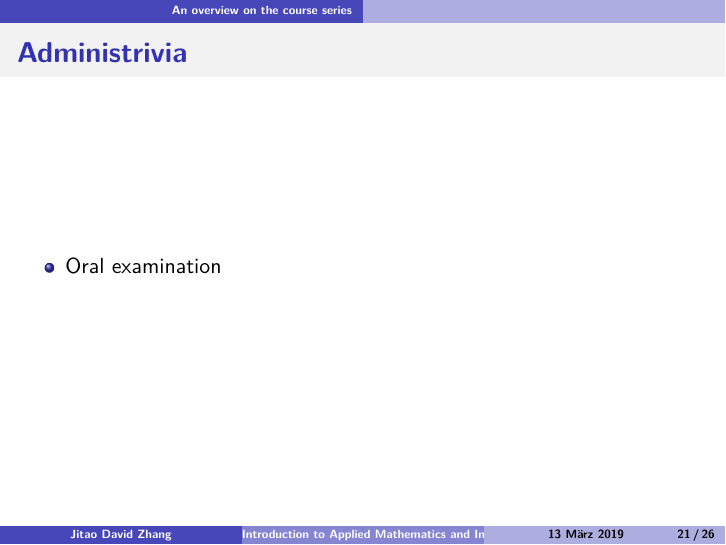
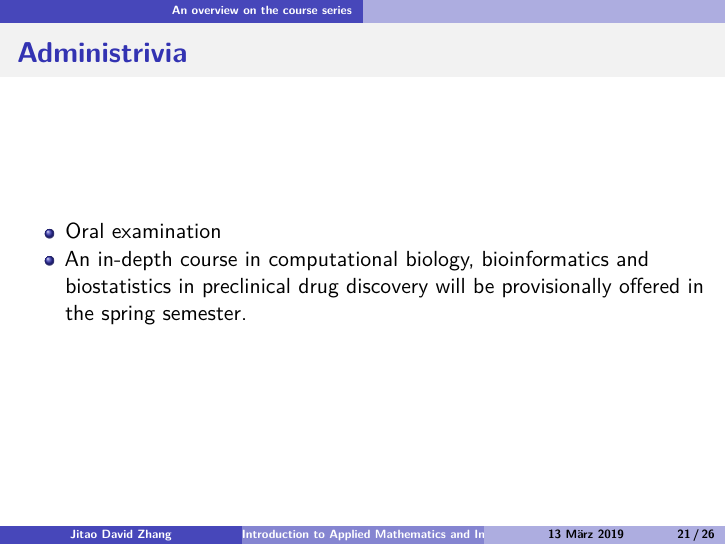
Before and after one commit to Accio/AMIDD, an R Markdown document (slides/iAMIDD-S01-IntroDD.Rmd): page 31 of 36. Rendered offline with R 4.5, knitr and Pandoc, then LaTeX, with nearby package versions.

Commit message:
add annoucement for the in-depth bioinfo/biostat course

```diff
--- a/slides/iAMIDD-S01-IntroDD.Rmd
+++ b/slides/iAMIDD-S01-IntroDD.Rmd
@@ -194,6 +194,7 @@ plot(function(x) 1/(x-0.5)^2+log(x), pch=21, xlim=c(1,6), xaxt="n",
 ## Administrivia
 
 * Oral examination
+* An in-depth course in computational biology, bioinformatics and biostatistics in preclinical drug discovery will be provisionally offered in the spring semester.
 
 # Conclusions and perspectives
 
```
